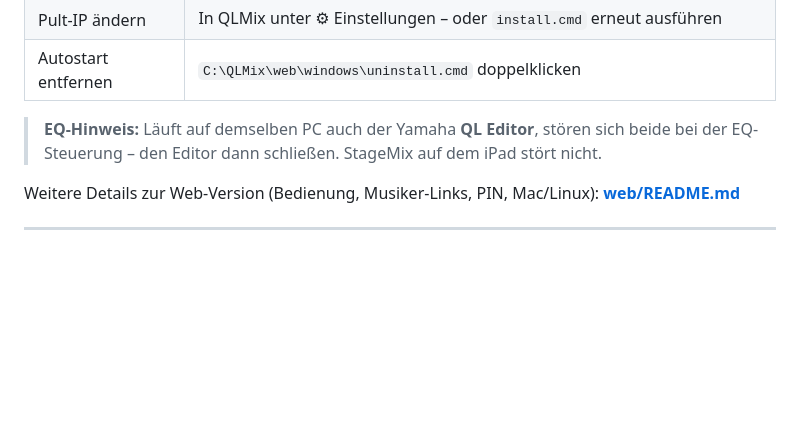
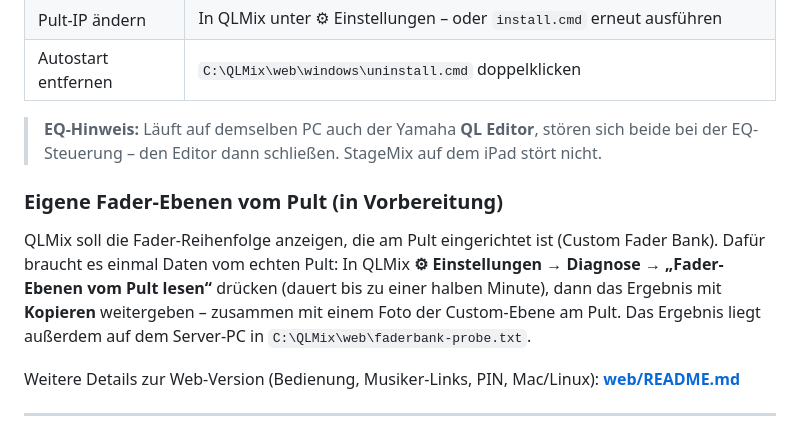
Before and after one commit to samuelklsn/QLMix, a Markdown page: README.md, the part around one of its changes. Rendered like a GitHub page; blank space fills up the shorter version.

```diff
--- a/README.md
+++ b/README.md
@@ -104,6 +106,13 @@ Die Einstellungen (Pult-IP, PIN) bleiben erhalten. Auf den Handys danach die Sei
 
 > **EQ-Hinweis:** Läuft auf demselben PC auch der Yamaha **QL Editor**, stören sich beide bei der EQ-Steuerung –
 > den Editor dann schließen. StageMix auf dem iPad stört nicht.
+
+### Eigene Fader-Ebenen vom Pult (in Vorbereitung)
+
+QLMix soll die Fader-Reihenfolge anzeigen, die am Pult eingerichtet ist (Custom Fader Bank). Dafür braucht es einmal Daten
+vom echten Pult: In QLMix **⚙︎ Einstellungen → Diagnose → „Fader-Ebenen vom Pult lesen“** drücken (dauert bis zu einer
+halben Minute), dann das Ergebnis mit **Kopieren** weitergeben – zusammen mit einem Foto der Custom-Ebene am Pult.
+Das Ergebnis liegt außerdem auf dem Server-PC in `C:\QLMix\web\faderbank-probe.txt`.
 
 Weitere Details zur Web-Version (Bedienung, Musiker-Links, PIN, Mac/Linux): **[web/README.md](web/README.md)**
 
```
Also changed, not shown: other parts of README.md (+3 -1 lines), CLAUDE.md (+11 -3 lines), STATUS.md (+16 -2 lines), docs/img/web/auto-phone.png, docs/img/web/eq-phone.png, docs/img/web/mixer-desktop.png, docs/img/web/monitor-phone.png, 13 other files.
